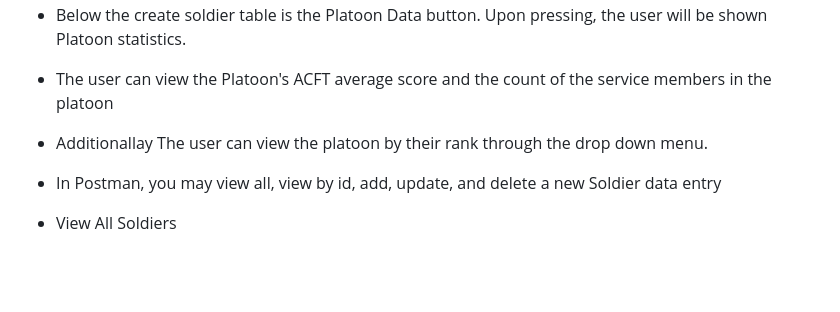
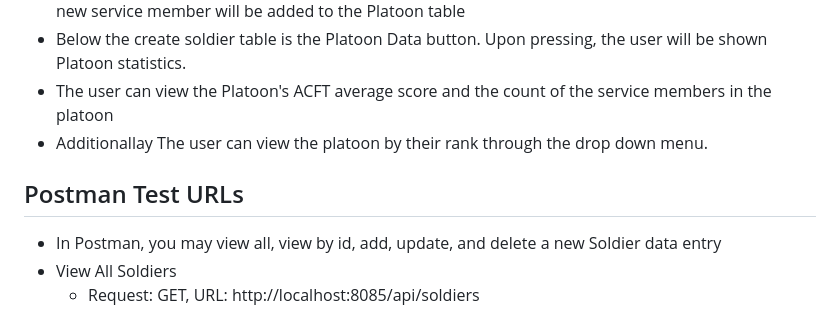
Before and after one commit to Esfk070/EventTrackerProject, a Markdown page: README.md, the part around the change. Rendered like a GitHub page; blank space fills up the shorter version.

```diff
--- a/README.md
+++ b/README.md
@@ -19,7 +19,7 @@ Full-stack project using MySQL, Spring Boot, Spring Data JPA.
  * Additionallay The user can view the platoon by their rank through the drop down menu.
 
 
-
+## Postman Test URLs
 * In Postman, you may view all, view by id, add, update, and delete a new Soldier data entry
 * View All Soldiers
   * Request: GET, URL: http://localhost:8085/api/soldiers
```
